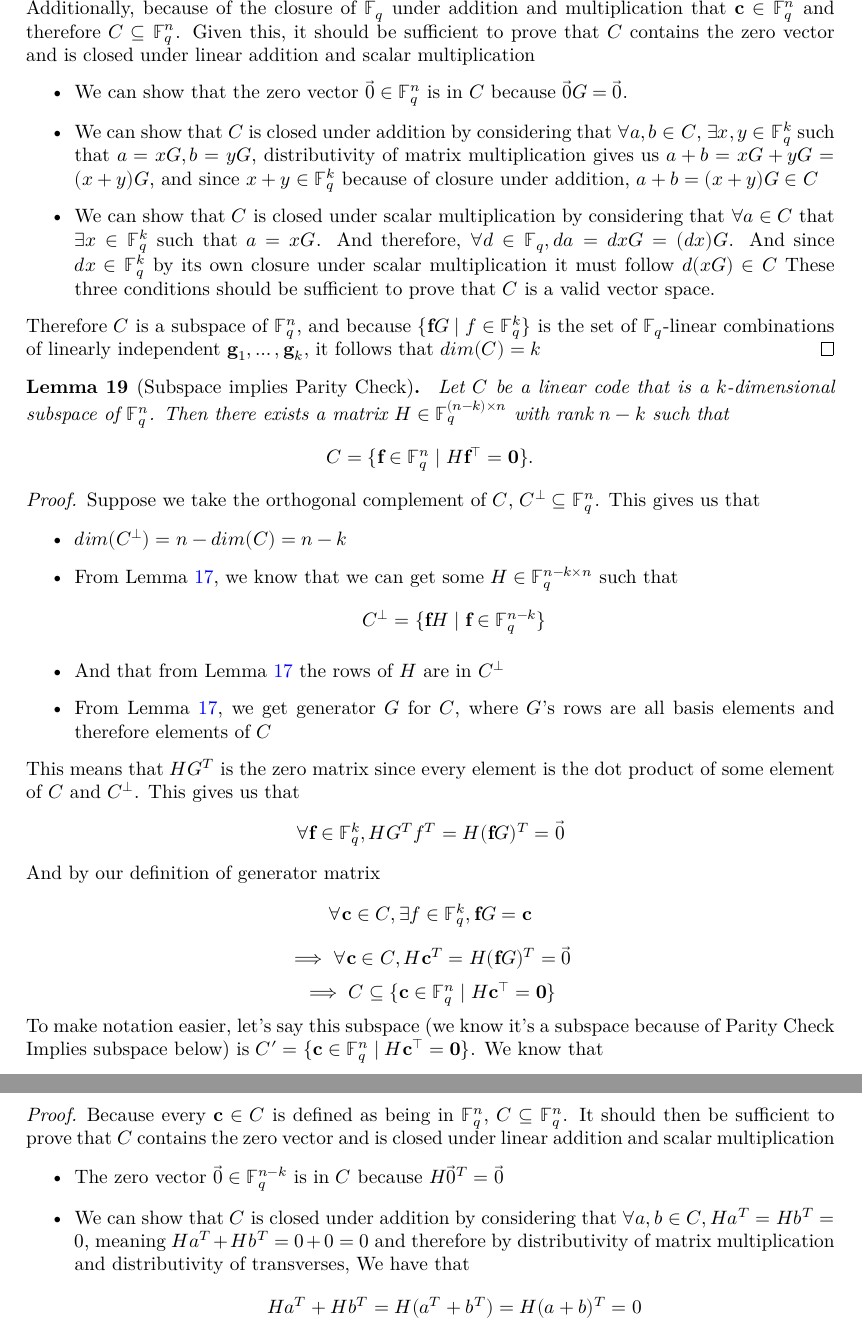
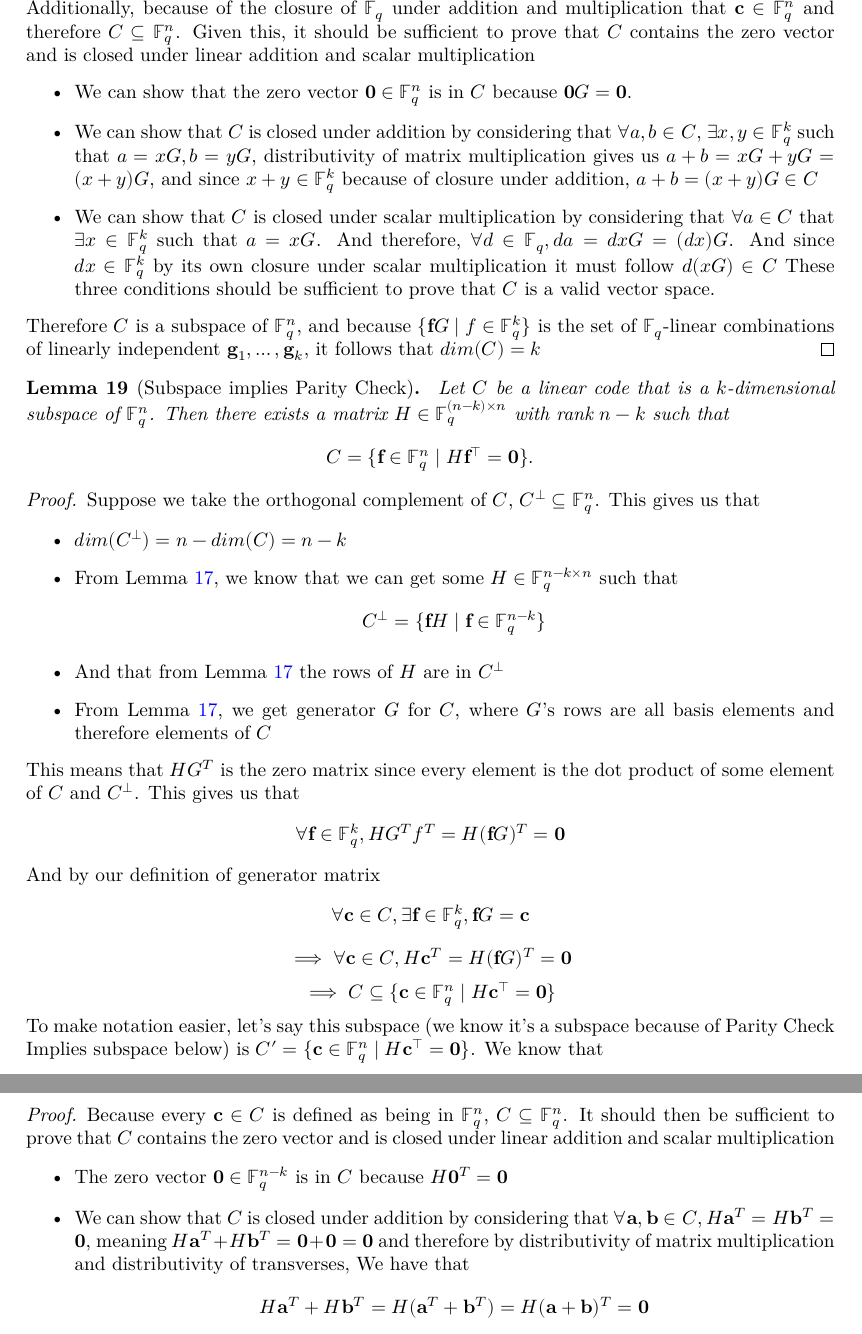
Before and after one commit to wurtylex/LeanECC, a LaTeX document (blueprint/src/print.tex, which reads blueprint/src/sections/LinearCodes/lemmas.tex): two parts of pages 5 and 6 of 8, joined at a grey line, cut so that both start at the same text. Compiled offline with XeLaTeX.

Commit message:
make bold vector notation consistent part 1

```diff
--- a/blueprint/src/sections/LinearCodes/lemmas.tex
+++ b/blueprint/src/sections/LinearCodes/lemmas.tex
@@ -34,7 +34,7 @@ We must have $C = \{\mathbf{f}G \mid f \in \mathbb{F}^{k}_{q}\}$. It also follow
         because $\forall \mathbf{c}\in C$, $G$ constrains $\mathbf{c}$ to be $n$ dimensional.
         Additionally, because of the closure of $\mathbb{F}_q$ under addition and multiplication that $\mathbf{c}\in \mathbb{F}^{n}_{q}$ and therefore $C\subseteq \mathbb{F}^{n}_{q}$. Given this, it should be sufficient to prove that $C$ contains the zero vector and is closed under linear addition and scalar multiplication
     \begin{itemize}
-        \item We can show that the zero vector $\vec{0}\in \mathbb{F}^{n}_{q}$ is in $C$ because $\vec{0}G=\vec{0}$.
+        \item We can show that the zero vector $\mathbf{0}\in \mathbb{F}^{n}_{q}$ is in $C$ because $\mathbf{0}G=\mathbf{0}$.
         \item We can show that $C$ is closed under addition by considering that $\forall a,b\in C$,
             $\exists x,y\in \mathbb{F}^{k}_{q}$ such that $a=xG,b=yG$,
             distributivity of matrix multiplication gives us $a+b=xG+yG=(x+y)G$,
@@ -69,10 +69,10 @@ We must have $C = \{\mathbf{f}G \mid f \in \mathbb{F}^{k}_{q}\}$. It also follow
         \item From Lemma~\ref{lemma:subspace-imp-generator}, we get generator $G$ for $C$, where $G$'s rows are all basis elements and therefore elements of $C$
     \end{itemize}
     This means that $HG^T$ is the zero matrix since every element is the dot product of some element of $C$ and $C^{\perp}$. This gives us that
-    \[ \forall \mathbf{f}\in \mathbb{F}^k_q, HG^Tf^T = H(\mathbf{f}G)^T = \vec{0}\]
+    \[ \forall \mathbf{f}\in \mathbb{F}^k_q, HG^Tf^T = H(\mathbf{f}G)^T = \mathbf{0}\]
     And by our definition of generator matrix
-    \[\forall \mathbf{c} \in C, \exists f\in \mathbb{F}^k_q, \mathbf{f}G = \mathbf{c}\]
-    \[\implies \forall \mathbf{c} \in C, H\mathbf{c}^T = H(\mathbf{f}G)^T = \vec{0}\]
+    \[\forall \mathbf{c} \in C, \exists \mathbf{f}\in \mathbb{F}^k_q, \mathbf{f}G = \mathbf{c}\]
+    \[\implies \forall \mathbf{c} \in C, H\mathbf{c}^T = H(\mathbf{f}G)^T = \mathbf{0}\]
     \[\implies C \subseteq \{\mathbf{c} \in \mathbb{F}^{n}_{q} \mid H\mathbf{c}^{\intercal} = \mathbf{0}\}\]
     To make notation easier, let's say this subspace (we know it's a subspace because of Parity Check Implies subspace below) is $C'=\{\mathbf{c} \in \mathbb{F}^{n}_{q} \mid H\mathbf{c}^{\intercal} = \mathbf{0}\}$. We know that
     \begin{itemize}
@@ -96,8 +96,8 @@ We must have $C = \{\mathbf{f}G \mid f \in \mathbb{F}^{k}_{q}\}$. It also follow
 \begin{proof}
 Because every $\mathbf{c}\in C$ is defined as being in $\mathbb{F}^{n}_{q}$, $C \subseteq \mathbb{F}^{n}_{q}$. It should then be sufficient to prove that $C$ contains the zero vector and is closed under linear addition and scalar multiplication
 \begin{itemize}
-    \item The zero vector $\vec{0}\in \mathbb{F}^{n-k}_{q}$ is in $C$ because $H\vec{0}^T=\vec{0}$
-    \item We can show that $C$ is closed under addition by considering that $\forall a,b\in C, Ha^T=Hb^T=0$, meaning $Ha^T+Hb^T= 0+0 = 0$
+    \item The zero vector $\mathbf{0}\in \mathbb{F}^{n-k}_{q}$ is in $C$ because $H\mathbf{0}^T=\mathbf{0}$
+    \item We can show that $C$ is closed under addition by considering that $\forall \mathbf{a},\mathbf{b}\in C, H\mathbf{a}^T=H\mathbf{b}^T=\mathbf{0}$, meaning $H\mathbf{a}^T+H\mathbf{b}^T= \mathbf{0}+\mathbf{0} = \mathbf{0}$
         and therefore by distributivity of matrix multiplication and distributivity of transverses, We have that
-        \[Ha^T+Hb^T = H(a^T+b^T) = H(a+b)^T = 0\]
-        and since $(a+b)\in \mathbb{F}^{n}_{q}$ by closure of $\mathbb{F}^{n}_{q}$ under addition, $H(a+b)^T = 0$, and $a+b\in C$
+        \[H\mathbf{a}^T+H\mathbf{b}^T = H(\mathbf{a}^T+\mathbf{b}^T) = H(\mathbf{a}+\mathbf{b})^T = \mathbf{0}\]
+        and since $(\mathbf{a}+\mathbf{b})\in \mathbb{F}^{n}_{q}$ by closure of $\mathbb{F}^{n}_{q}$ under addition, $H(\mathbf{a}+\mathbf{b})^T = \mathbf{0}$, and $\mathbf{a}+\mathbf{b}\in C$
```
Also changed, not shown: blueprint/src/sections/LinearCodes/lemmas.tex (8 more changed lines).
